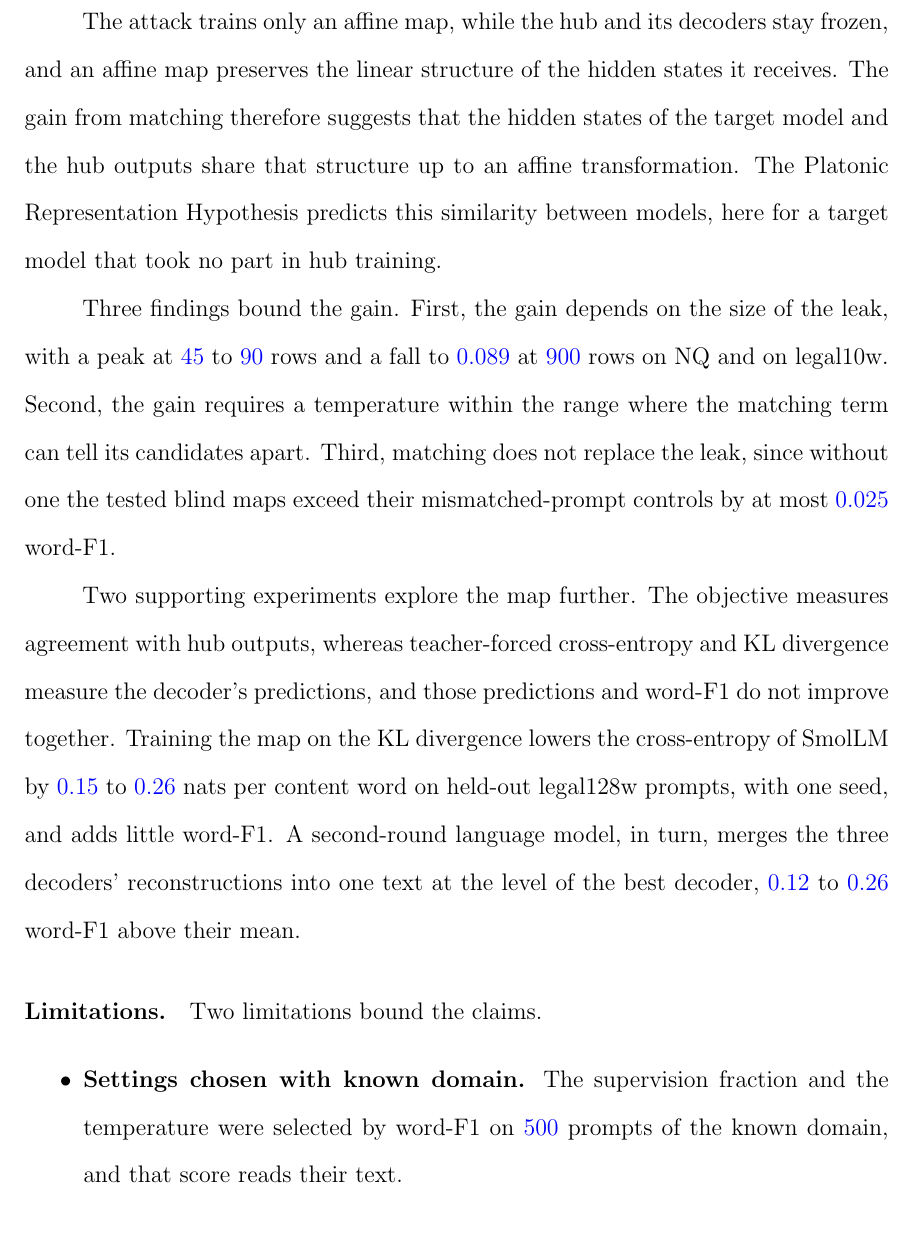
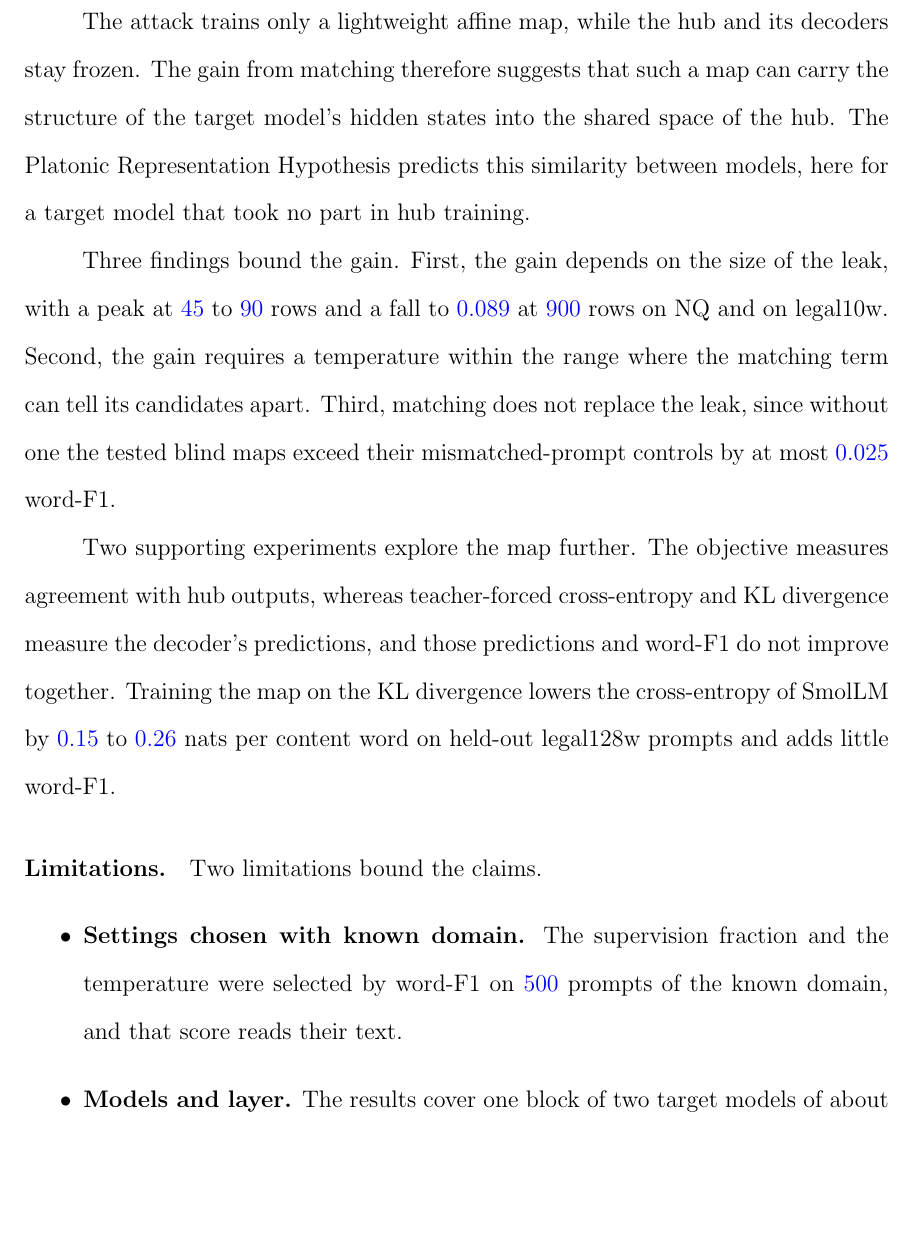
Before and after one commit to pdang468/writing_proposal_dec26, a LaTeX thesis (main.tex, which reads chapters/ch4_weak_supervised_attack/s8_discussion.tex): part of page 43 of 45, cut so that both start at the same text, the shorter picture padded with empty space. Compiled offline with pdfLaTeX.

Commit message:
ch4 discussion: hypothesis, numbers, and gains kept together; the affine paragraph states what the map carries into the hub; the rewriting sentence and the seed remark removed

```diff
--- a/chapters/ch4_weak_supervised_attack/s8_discussion.tex
+++ b/chapters/ch4_weak_supervised_attack/s8_discussion.tex
@@ -11,6 +10,6 @@ The gain is \vf{0.411} on NQ, \vf{0.407} on legal10w, and \vf{0.219} on legal128
 
-The attack trains only an affine map, while the hub and its decoders stay frozen, and an affine map preserves the linear structure of the hidden states it receives.
-The gain from matching therefore suggests that the hidden states of the target model and the hub outputs share that structure up to an affine transformation.
+The attack trains only a lightweight affine map, while the hub and its decoders stay frozen.
+The gain from matching therefore suggests that such a map can carry the structure of the target model's hidden states into the shared space of the hub.
 The Platonic Representation Hypothesis predicts this similarity between models, here for a target model that took no part in hub training.
 
 Three findings bound the gain.
@@ -20,8 +19,7 @@ Third, matching does not replace the leak, since without one the tested blind ma
 
 Two supporting experiments explore the map further.
 The objective measures agreement with hub outputs, whereas teacher-forced cross-entropy and KL divergence measure the decoder's predictions, and those predictions and word-F1 do not improve together.
-Training the map on the KL divergence lowers the cross-entropy of SmolLM by \vf{0.15} to \vf{0.26} nats per content word on held-out legal128w prompts, with one seed, and adds little word-F1. % src: oct_w4-summary.json budgets.*.confirmation.gain_vs_start.kl/beta0.ce
-A second-round language model, in turn, merges the three decoders' reconstructions into one text at the level of the best decoder, \vf{0.12} to \vf{0.26} word-F1 above their mean.
+Training the map on the KL divergence lowers the cross-entropy of SmolLM by \vf{0.15} to \vf{0.26} nats per content word on held-out legal128w prompts and adds little word-F1. % src: oct_w4-summary.json budgets.*.confirmation.gain_vs_start.kl/beta0.ce
 
 \paragraph{Limitations.} Two limitations bound the claims.
 \begin{itemize}
```
Also changed, not shown: chapters/ch4_weak_supervised_attack/s8_discussion.tex (7 more changed lines).
